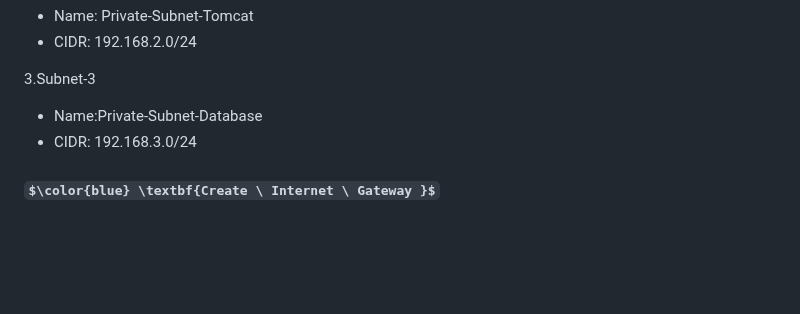
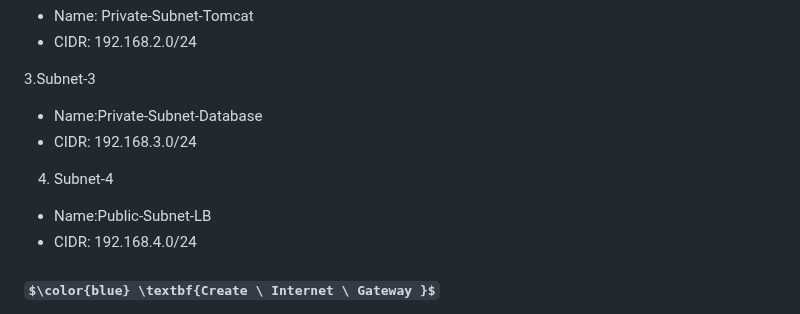
Before and after one commit to ashok7507/Project-Student-App-3-tier-AWS, a Markdown page: README.md, the part around the change. Drawn GitHub-style; some formulas as TeX source; blank space fills up the shorter version.

```diff
--- a/README.md
+++ b/README.md
@@ -25,6 +25,10 @@
 3.Subnet-3
 - Name:Private-Subnet-Database
 - CIDR: 192.168.3.0/24
+
+4. Subnet-4
+- Name:Public-Subnet-LB
+- CIDR: 192.168.4.0/24
 
 ### $\color{blue} \textbf{Create \ Internet \ Gateway }$
 - Name: IGW-3-tier
```
